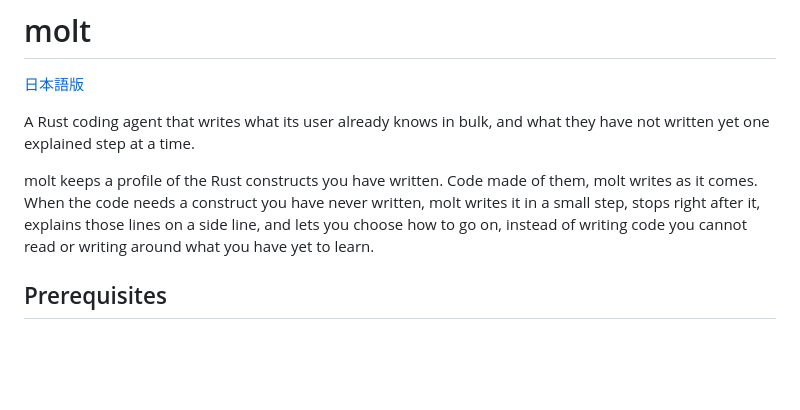
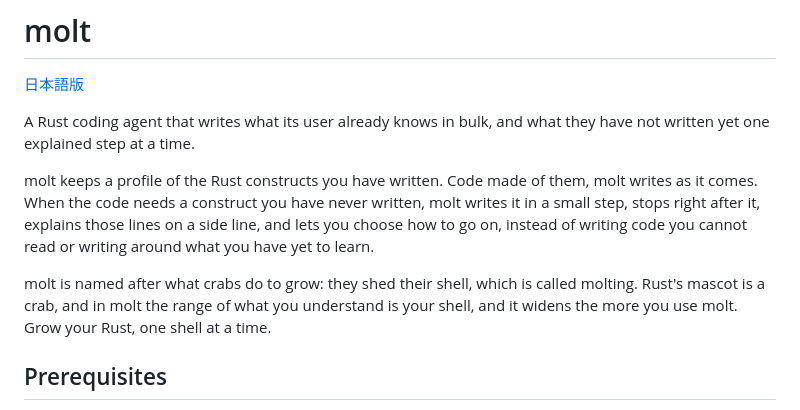
Before and after one commit to sumiredc/molt, a Markdown page: README.md, the part around the change. Rendered like a GitHub page; blank space fills up the shorter version.

```diff
--- a/README.md
+++ b/README.md
@@ -5,6 +5,8 @@
 A Rust coding agent that writes what its user already knows in bulk, and what they have not written yet one explained step at a time.
 
 molt keeps a profile of the Rust constructs you have written. Code made of them, molt writes as it comes. When the code needs a construct you have never written, molt writes it in a small step, stops right after it, explains those lines on a side line, and lets you choose how to go on, instead of writing code you cannot read or writing around what you have yet to learn.
+
+molt is named after what crabs do to grow: they shed their shell, which is called molting. Rust's mascot is a crab, and in molt the range of what you understand is your shell, and it widens the more you use molt. Grow your Rust, one shell at a time.
 
 ## Prerequisites
 
```
Also changed, not shown: README.ja.md (+2 -0 lines).
